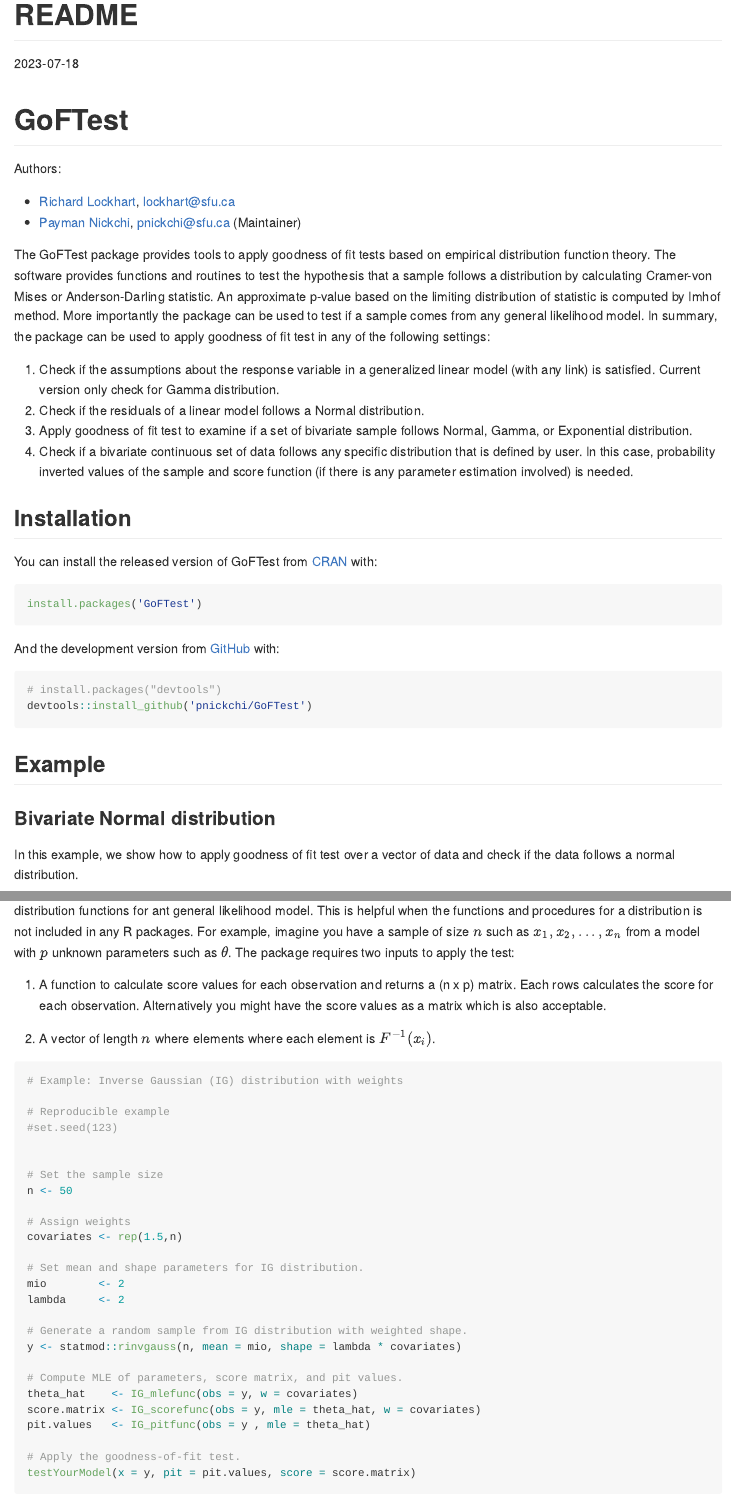
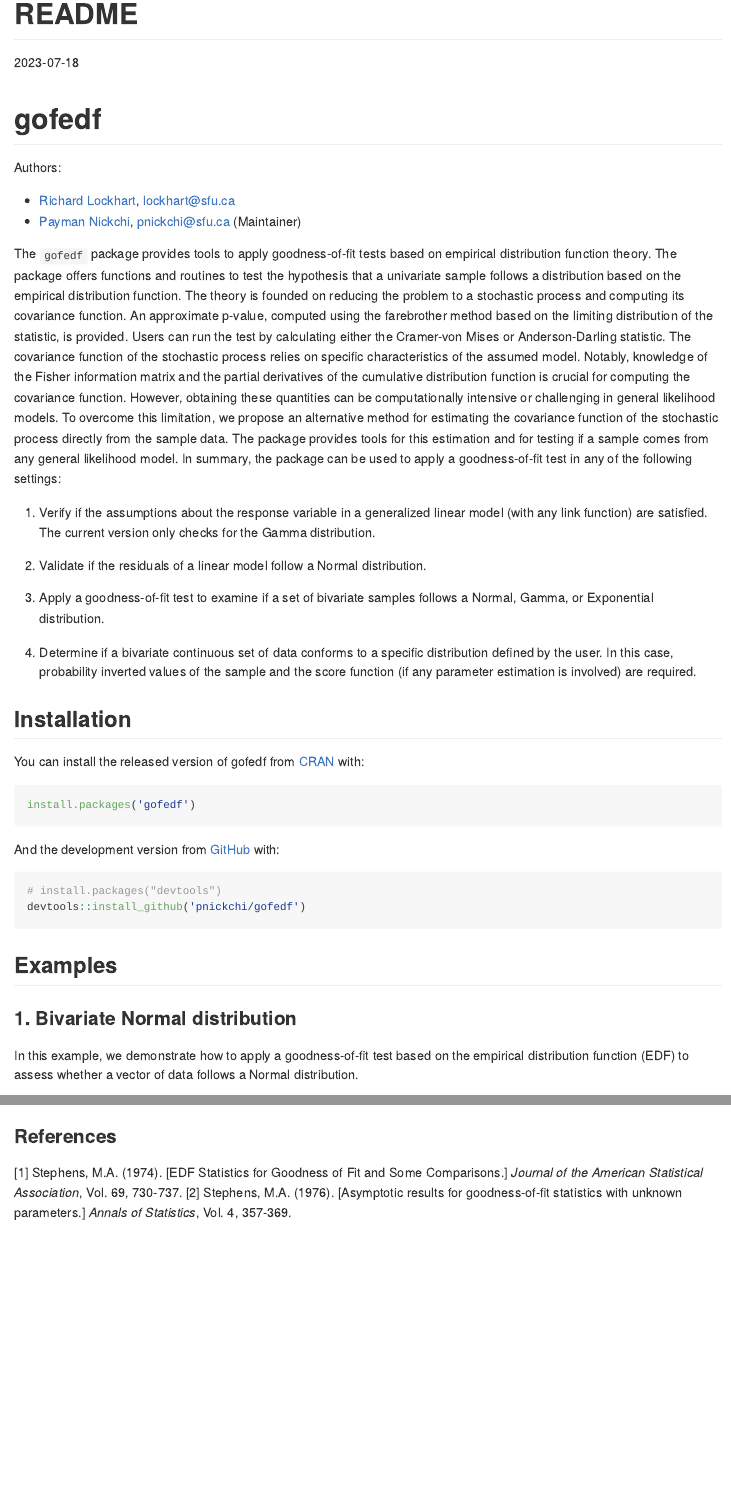
Before and after one commit to pnickchi/gofedf, an R Markdown document (README.Rmd): the page in a window 1100 px wide, from its top, and a second part further down, joined at a grey line. Rendered offline with R 4.5, knitr and Pandoc, with nearby package versions; some code elsewhere in the file could not run offline; long lines of code are wrapped; badge pictures from the web are left out.

Commit message:
Update 1 on README file on GitHub

````diff
--- a/README.Rmd
+++ b/README.Rmd
@@ -27,22 +25,22 @@
     <pnickchi@sfu.ca> (Maintainer)
 
 
-The GoFTest package provides tools to apply goodness of fit tests based on empirical distribution function theory. The software provides functions and routines to test the hypothesis that a sample follows a distribution by calculating Cramer-von Mises or Anderson-Darling statistic. An approximate p-value based on the limiting distribution of statistic
-is computed by Imhof method. More importantly the package can be used to test if a sample comes from any general likelihood model. In summary, the package can be used to apply goodness of fit test in any of the following settings:
+The `gofedf` package provides tools to apply goodness-of-fit tests based on empirical distribution function theory. The package offers functions and routines to test the hypothesis that a univariate sample follows a distribution based on the empirical distribution function. The theory is founded on reducing the problem to a stochastic process and computing its covariance function. An approximate p-value, computed using the farebrother method based on the limiting distribution of the statistic, is provided. Users can run the test by calculating either the Cramer-von Mises or Anderson-Darling statistic. The covariance function of the stochastic process relies on specific characteristics of the assumed model. Notably, knowledge of the Fisher information matrix and the partial derivatives of the cumulative distribution function is crucial for computing the covariance function. However, obtaining these quantities can be computationally intensive or challenging in general likelihood models. To overcome this limitation, we propose an alternative method for estimating the covariance function of the stochastic process directly from the sample data. The package provides tools for this estimation and for testing if a sample comes from any general likelihood model. In summary, the package can be used to apply a goodness-of-fit test in any of the following settings:
 
-1) Check if the assumptions about the response variable in a generalized linear model (with any link) is satisfied. Current
-version only check for Gamma distribution.
-2) Check if the residuals of a linear model follows a Normal distribution.
-3) Apply goodness of fit test to examine if a set of bivariate sample follows Normal, Gamma, or Exponential distribution.
-4) Check if a bivariate continuous set of data follows any specific distribution that is defined by user. In this case, probability inverted values of the sample and score function (if there is any parameter estimation involved) is needed.
+1) Verify if the assumptions about the response variable in a generalized linear model (with any link function) are satisfied. The current version only checks for the Gamma distribution.
 
+2) Validate if the residuals of a linear model follow a Normal distribution.
+
+3) Apply a goodness-of-fit test to examine if a set of bivariate samples follows a Normal, Gamma, or Exponential distribution.
+
+4) Determine if a bivariate continuous set of data conforms to a specific distribution defined by the user. In this case, probability inverted values of the sample and the score function (if any parameter estimation is involved) are required.
 
 ## Installation
 
-You can install the released version of GoFTest from [CRAN](https://CRAN.R-project.org) with:
+You can install the released version of gofedf from [CRAN](https://CRAN.R-project.org) with:
 
 ```{r, eval=FALSE}
-install.packages('GoFTest')
+install.packages('gofedf')
 ```
 
 
@@ -50,14 +48,14 @@
 
 ```{r, eval=FALSE}
 # install.packages("devtools")
-devtools::install_github('pnickchi/GoFTest')
+devtools::install_github('pnickchi/gofedf')
 ```
 
 
-## Example
+## Examples
 
 
-### Bivariate Normal distribution
-In this example, we show how to apply goodness of fit test over a vector of data and check if the data follows a normal distribution.
+### 1. Bivariate Normal distribution
+In this example, we demonstrate how to apply a goodness-of-fit test based on the empirical distribution function (EDF) to assess whether a vector of data follows a Normal distribution.
 
 ```{r, echo = FALSE}
@@ -146,5 +144,5 @@
 
-One of the most important features of the package is to allow users to apply the goodness of fit test based on empirical distribution functions for ant general likelihood model. This is helpful when the functions and procedures for a distribution is not included in any R packages. For example, imagine you have a sample of size $n$ such as $x_{1},x_{2},...,x_{n}$ from a model with $p$ unknown parameters such as $\theta$. The package requires two inputs to apply the test:
+One of the most important features of the package is to allow users to apply the goodness of fit test based on empirical distribution functions for any general likelihood model. This is helpful when the functions and procedures for a distribution is not included in any R packages. For example, imagine you have a sample of size $n$ such as $x_{1},x_{2},...,x_{n}$ from a model with $p$ unknown parameters such as $\theta$. The package requires two inputs to apply the test:
 
 1) A function to calculate score values for each observation and returns a (n x p) matrix. Each rows calculates the score for each observation. Alternatively you might have the score values as a matrix which is also acceptable.
 
@@ -180,3 +178,8 @@
 
 
 ```
+
+
+### References
+[1] Stephens, M.A. (1974). [EDF Statistics for Goodness of Fit and Some Comparisons.] *Journal of the American Statistical Association*, Vol. 69, 730-737.
+[2] Stephens, M.A. (1976). [Asymptotic results for goodness-of-fit statistics with unknown parameters.] *Annals of Statistics*, Vol. 4, 357-369.
````
Also changed, not shown: README.md, README.Rmd (24 more changed lines), 1 other file.
